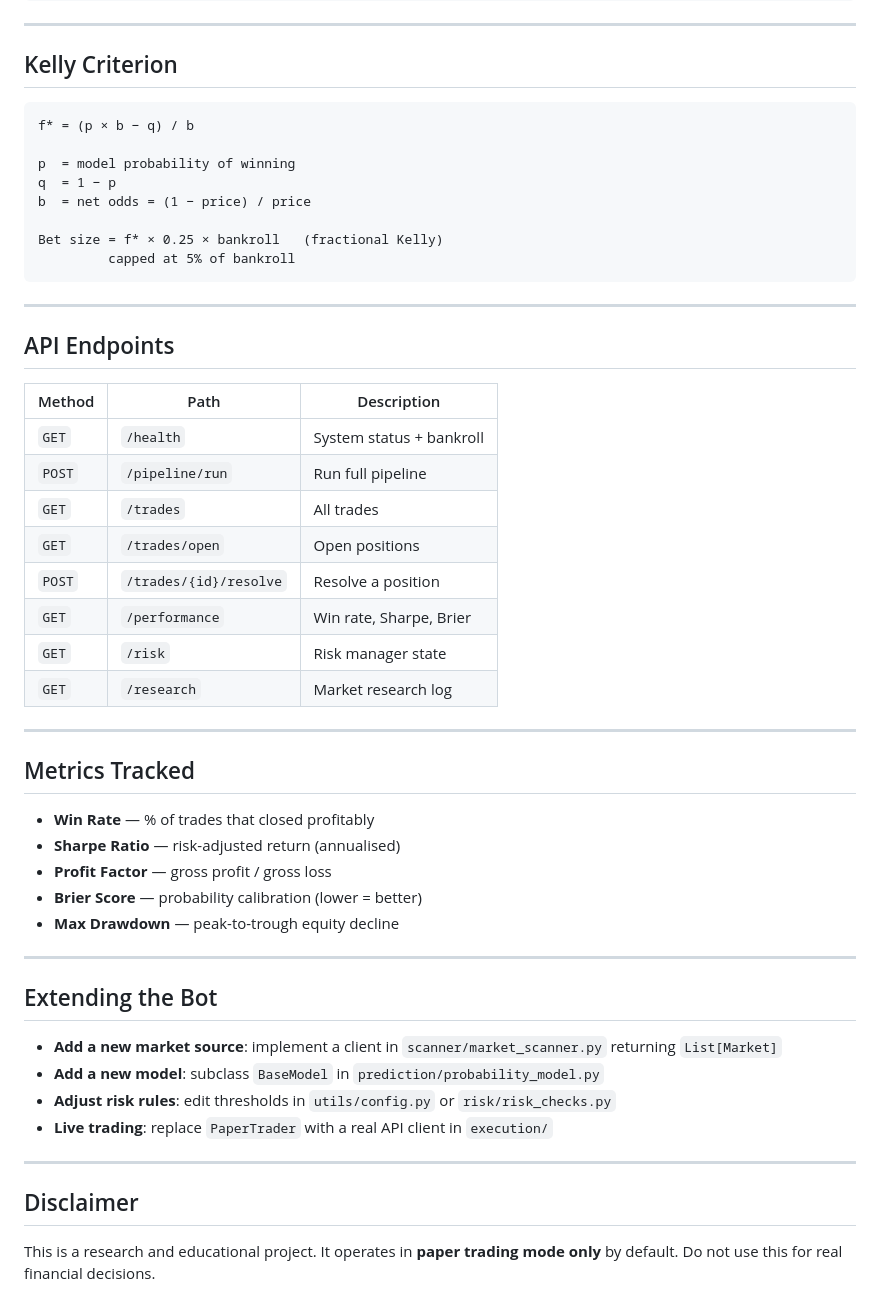
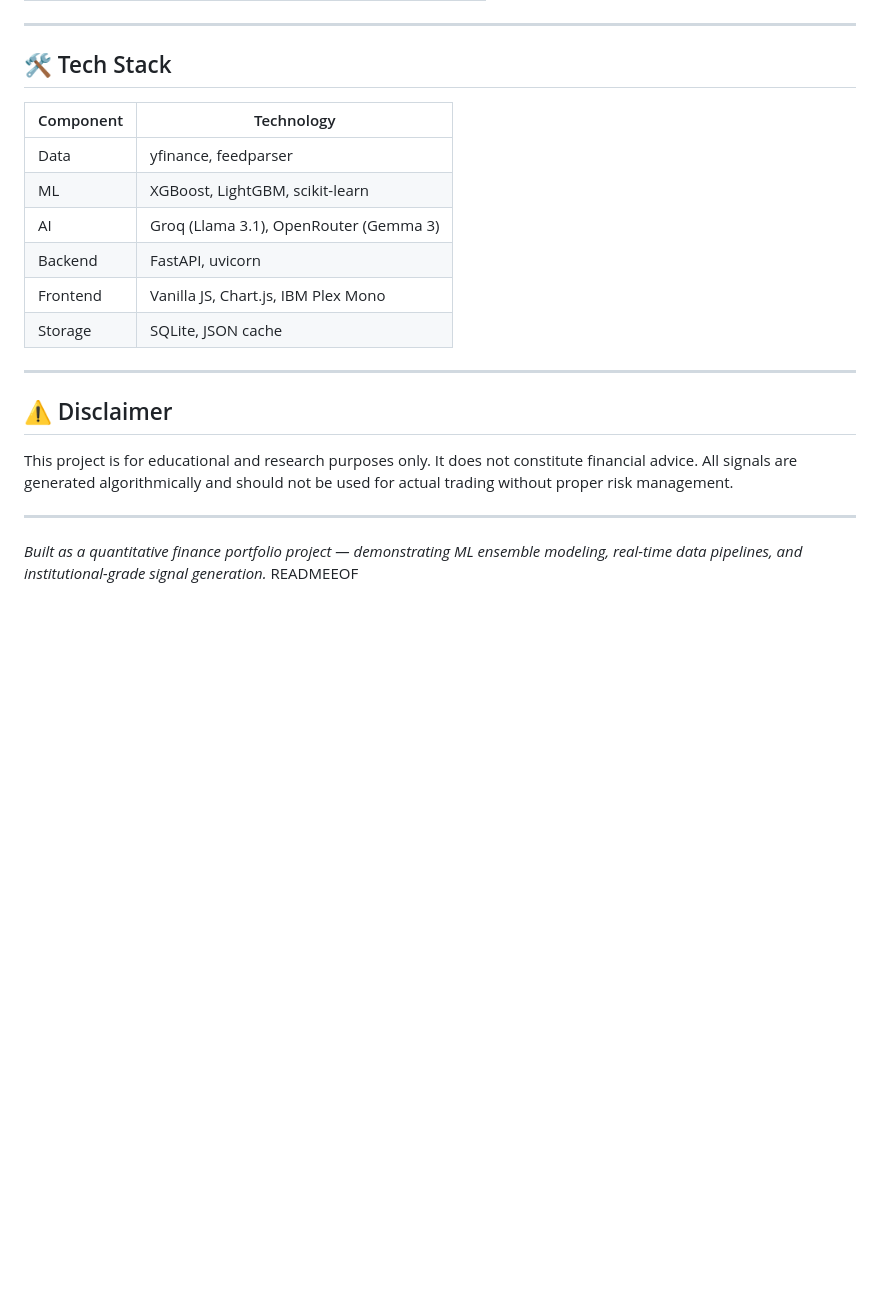
Before and after one commit to MaverickTushar007/prediction-market-bot, a Markdown page: README.md, the part around one of its changes. Drawn GitHub-style; blank space fills up the shorter version.

Commit message:
Add professional README with architecture, ML details, quick start

````diff
--- a/README.md
+++ b/README.md
@@ -157,55 +164,24 @@ Or copy `.env.example` to `.env` and use `python-dotenv`.
 
 ---
 
-## Kelly Criterion
+## 🛠 Tech Stack
 
-```
-f* = (p × b − q) / b
-
-p  = model probability of winning
-q  = 1 − p
-b  = net odds = (1 − price) / price
-
-Bet size = f* × 0.25 × bankroll   (fractional Kelly)
-         capped at 5% of bankroll
-```
+| Component | Technology |
+|-----------|-----------|
+| Data | yfinance, feedparser |
+| ML | XGBoost, LightGBM, scikit-learn |
+| AI | Groq (Llama 3.1), OpenRouter (Gemma 3) |
+| Backend | FastAPI, uvicorn |
+| Frontend | Vanilla JS, Chart.js, IBM Plex Mono |
+| Storage | SQLite, JSON cache |
 
 ---
 
-## API Endpoints
+## ⚠️ Disclaimer
 
-| Method | Path | Description |
-|---|---|---|
-| `GET` | `/health` | System status + bankroll |
-| `POST` | `/pipeline/run` | Run full pipeline |
-| `GET` | `/trades` | All trades |
-| `GET` | `/trades/open` | Open positions |
-| `POST` | `/trades/{id}/resolve` | Resolve a position |
-| `GET` | `/performance` | Win rate, Sharpe, Brier |
-| `GET` | `/risk` | Risk manager state |
-| `GET` | `/research` | Market research log |
+This project is for educational and research purposes only. It does not constitute financial advice. All signals are generated algorithmically and should not be used for actual trading without proper risk management.
 
 ---
 
-## Metrics Tracked
-
-- **Win Rate** — % of trades that closed profitably
-- **Sharpe Ratio** — risk-adjusted return (annualised)
-- **Profit Factor** — gross profit / gross loss
-- **Brier Score** — probability calibration (lower = better)
-- **Max Drawdown** — peak-to-trough equity decline
-
----
-
-## Extending the Bot
-
-- **Add a new market source**: implement a client in `scanner/market_scanner.py` returning `List[Market]`
-- **Add a new model**: subclass `BaseModel` in `prediction/probability_model.py`
-- **Adjust risk rules**: edit thresholds in `utils/config.py` or `risk/risk_checks.py`
-- **Live trading**: replace `PaperTrader` with a real API client in `execution/`
-
----
-
-## Disclaimer
-
-This is a research and educational project. It operates in **paper trading mode only** by default. Do not use this for real financial decisions.
+*Built as a quantitative finance portfolio project — demonstrating ML ensemble modeling, real-time data pipelines, and institutional-grade signal generation.*
+READMEEOF
````
Also changed, not shown: other parts of README.md (+127 -120 lines).
